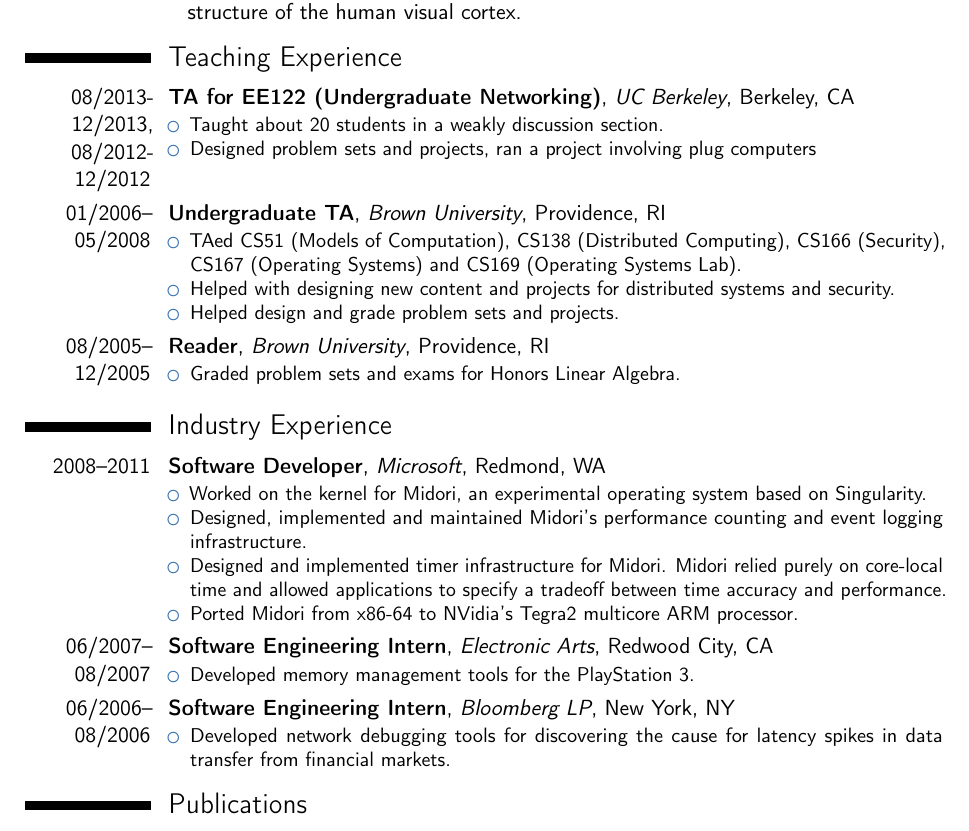
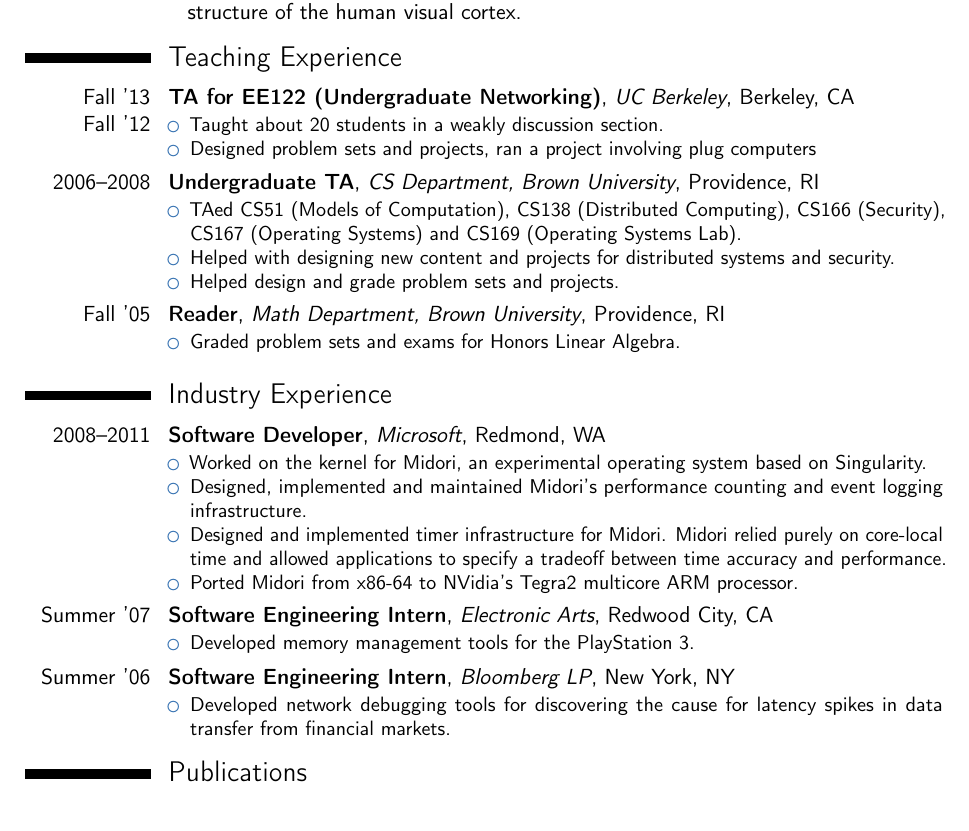
Before and after one commit to apanda/cv, a LaTeX CV (cv.tex): part of page 2 of 3, cut so that both start at the same text. Compiled offline with pdfLaTeX.

Commit message:
Fix text

```diff
--- a/cv.tex
+++ b/cv.tex
@@ -104,19 +104,19 @@
 themselves inspired by the structure of the human visual cortex.}
 
 \section{Teaching Experience}
-\cventry{08/2013-12/2013, 08/2012-12/2012}{TA for EE122 (Undergraduate Networking)}{UC Berkeley}{Berkeley, CA}{}{
+\cventry{\hspace{2em}\ \ Fall '13\newline Fall '12}{TA for EE122 (Undergraduate Networking)}{UC Berkeley}{Berkeley, CA}{}{
 \begin{itemize}
 \item Taught about 20 students in a weakly discussion section.
 \item Designed problem sets and projects, ran a project involving plug computers
 \end{itemize}}
-\cventry{01/2006--05/2008}{Undergraduate TA}{Brown University}{Providence, RI}{}{
+\cventry{2006--2008}{Undergraduate TA}{CS Department, Brown University}{Providence, RI}{}{
 \begin{itemize}
 \item TAed CS51 (Models of Computation), CS138 (Distributed Computing), CS166 (Security), CS167 (Operating Systems) and CS169 (Operating Systems Lab).
 \item Helped with designing new content and projects for distributed systems and security.
 \item Helped design and grade problem sets and projects.
 \end{itemize}
 }
-\cventry{08/2005--12/2005}{Reader}{Brown University}{Providence, RI}{}{
+\cventry{Fall '05}{Reader}{Math Department, Brown University}{Providence, RI}{}{
     \begin{itemize}
     \item Graded problem sets and exams for Honors Linear Algebra.
     \end{itemize}
@@ -129,10 +129,10 @@
 time accuracy and performance.
 \item Ported Midori from x86-64 to NVidia's Tegra2 multicore ARM processor.
 \end{itemize}}%
-\cventry{06/2007--08/2007}{Software Engineering Intern}{Electronic Arts}{Redwood City, CA}{}{\begin{itemize}
+\cventry{Summer '07}{Software Engineering Intern}{Electronic Arts}{Redwood City, CA}{}{\begin{itemize}
 \item Developed memory management tools for the PlayStation 3.
 \end{itemize}}
-\cventry{06/2006--08/2006}{Software Engineering Intern}{Bloomberg LP}{New York, NY}{}{\begin{itemize}
+\cventry{Summer '06}{Software Engineering Intern}{Bloomberg LP}{New York, NY}{}{\begin{itemize}
 \item Developed network debugging tools for discovering the cause for latency spikes in data transfer from financial markets.
 \end{itemize}}
 
```
